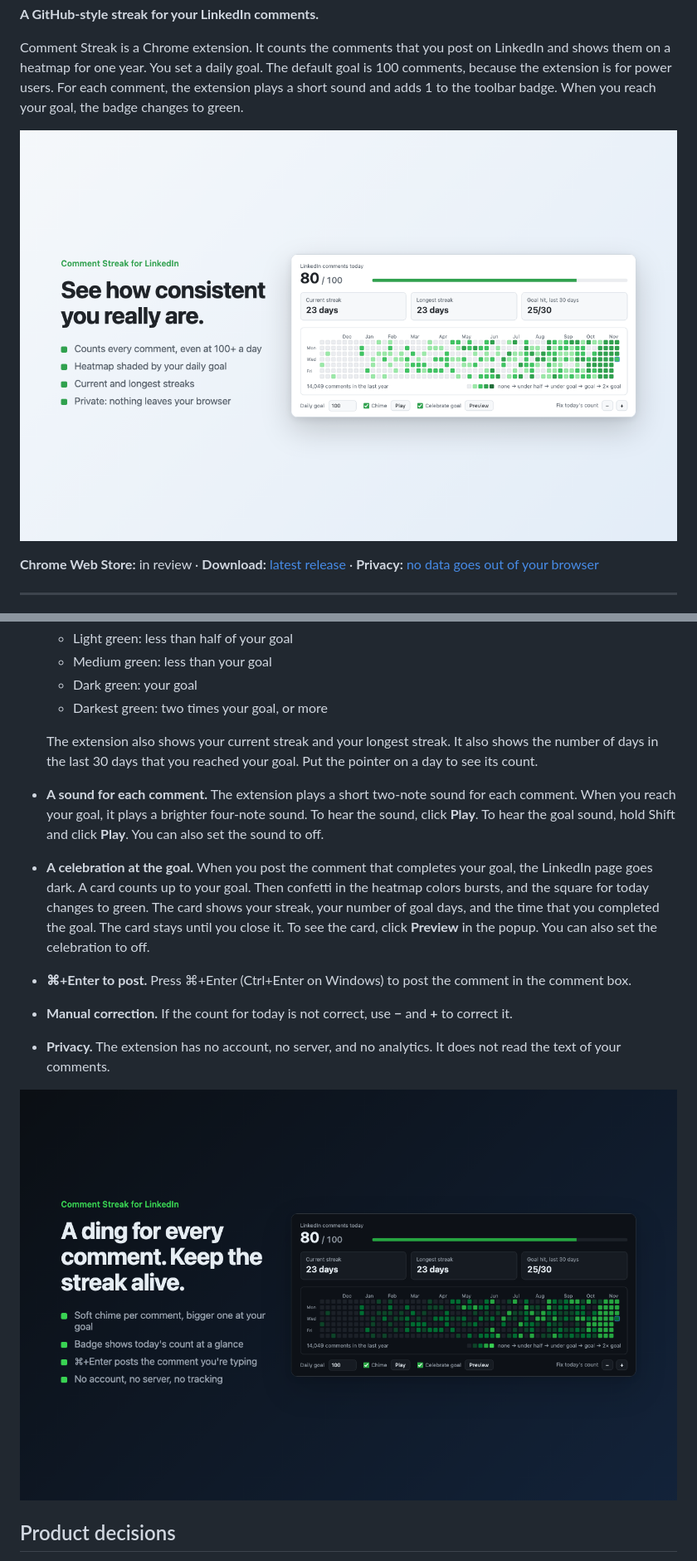
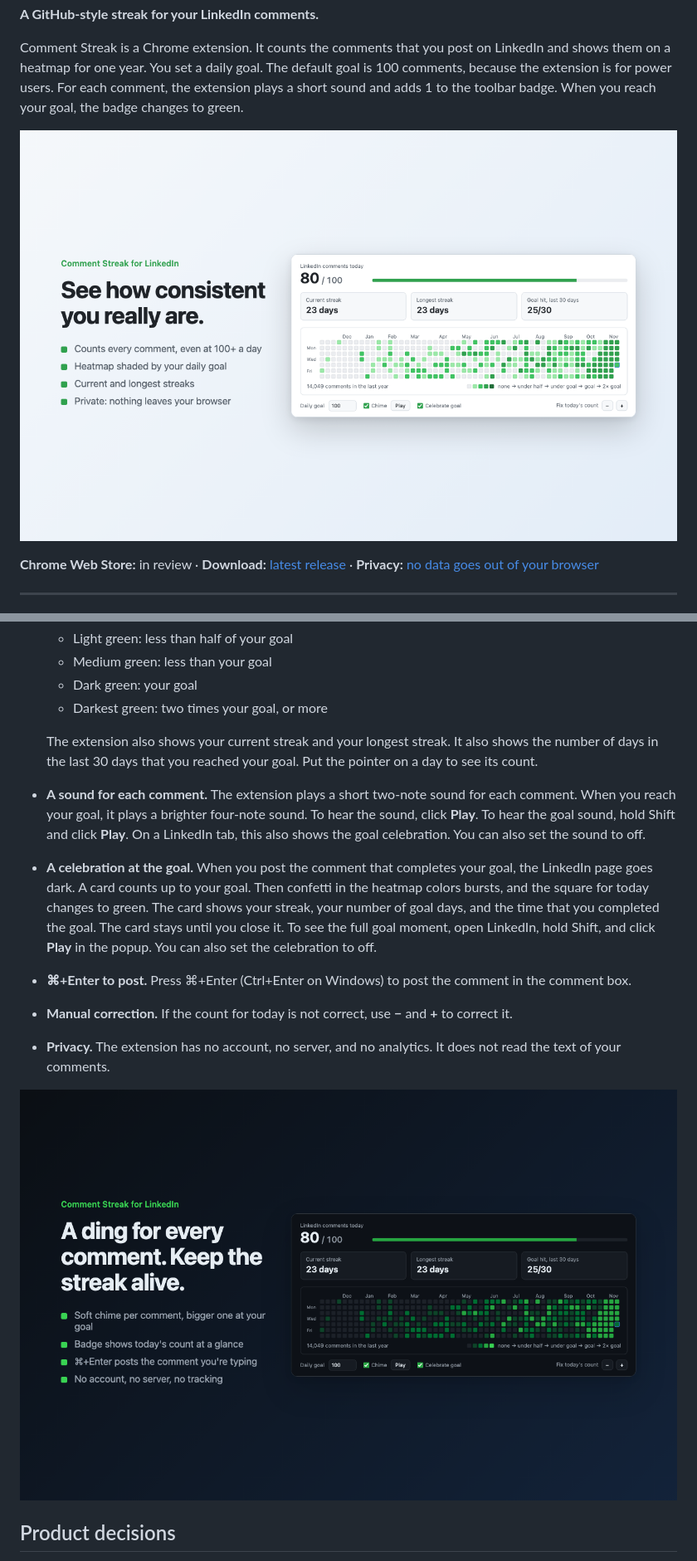
Before and after one commit to authenticryan/linkedin-comment-streak, a Markdown page: README.md, 2 parts joined by grey strips. Shown at 83% size. Rendered like a GitHub page; pictures changed too: store/screenshot-1-1280x800.png, store/screenshot-2-1280x800.png.

```diff
--- a/README.md
+++ b/README.md
@@ -34,8 +34,8 @@ I made the same type of graph for LinkedIn comments. At 100 comments each day, y
   - Darkest green: two times your goal, or more
 
   The extension also shows your current streak and your longest streak. It also shows the number of days in the last 30 days that you reached your goal. Put the pointer on a day to see its count.
-- **A sound for each comment.** The extension plays a short two-note sound for each comment. When you reach your goal, it plays a brighter four-note sound. To hear the sound, click **Play**. To hear the goal sound, hold Shift and click **Play**. You can also set the sound to off.
-- **A celebration at the goal.** When you post the comment that completes your goal, the LinkedIn page goes dark. A card counts up to your goal. Then confetti in the heatmap colors bursts, and the square for today changes to green. The card shows your streak, your number of goal days, and the time that you completed the goal. The card stays until you close it. To see the card, click **Preview** in the popup. You can also set the celebration to off.
+- **A sound for each comment.** The extension plays a short two-note sound for each comment. When you reach your goal, it plays a brighter four-note sound. To hear the sound, click **Play**. To hear the goal sound, hold Shift and click **Play**. On a LinkedIn tab, this also shows the goal celebration. You can also set the sound to off.
+- **A celebration at the goal.** When you post the comment that completes your goal, the LinkedIn page goes dark. A card counts up to your goal. Then confetti in the heatmap colors bursts, and the square for today changes to green. The card shows your streak, your number of goal days, and the time that you completed the goal. The card stays until you close it. To see the full goal moment, open LinkedIn, hold Shift, and click **Play** in the popup. You can also set the celebration to off.
 - **⌘+Enter to post.** Press ⌘+Enter (Ctrl+Enter on Windows) to post the comment in the comment box.
 - **Manual correction.** If the count for today is not correct, use **−** and **+** to correct it.
 - **Privacy.** The extension has no account, no server, and no analytics. It does not read the text of your comments.
```
Also changed, not shown: CHANGELOG.md (+1 -1 lines), 3 other files.
